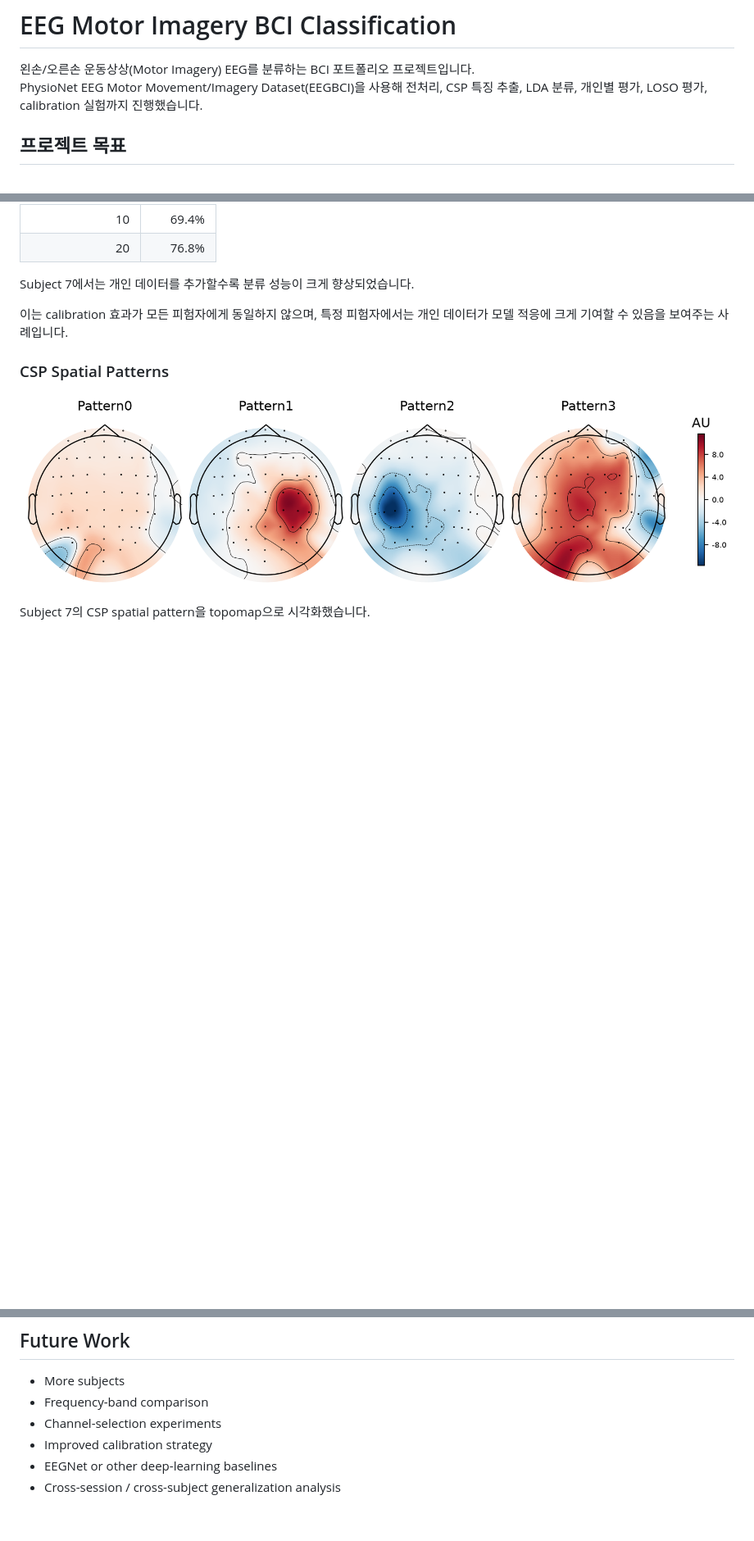
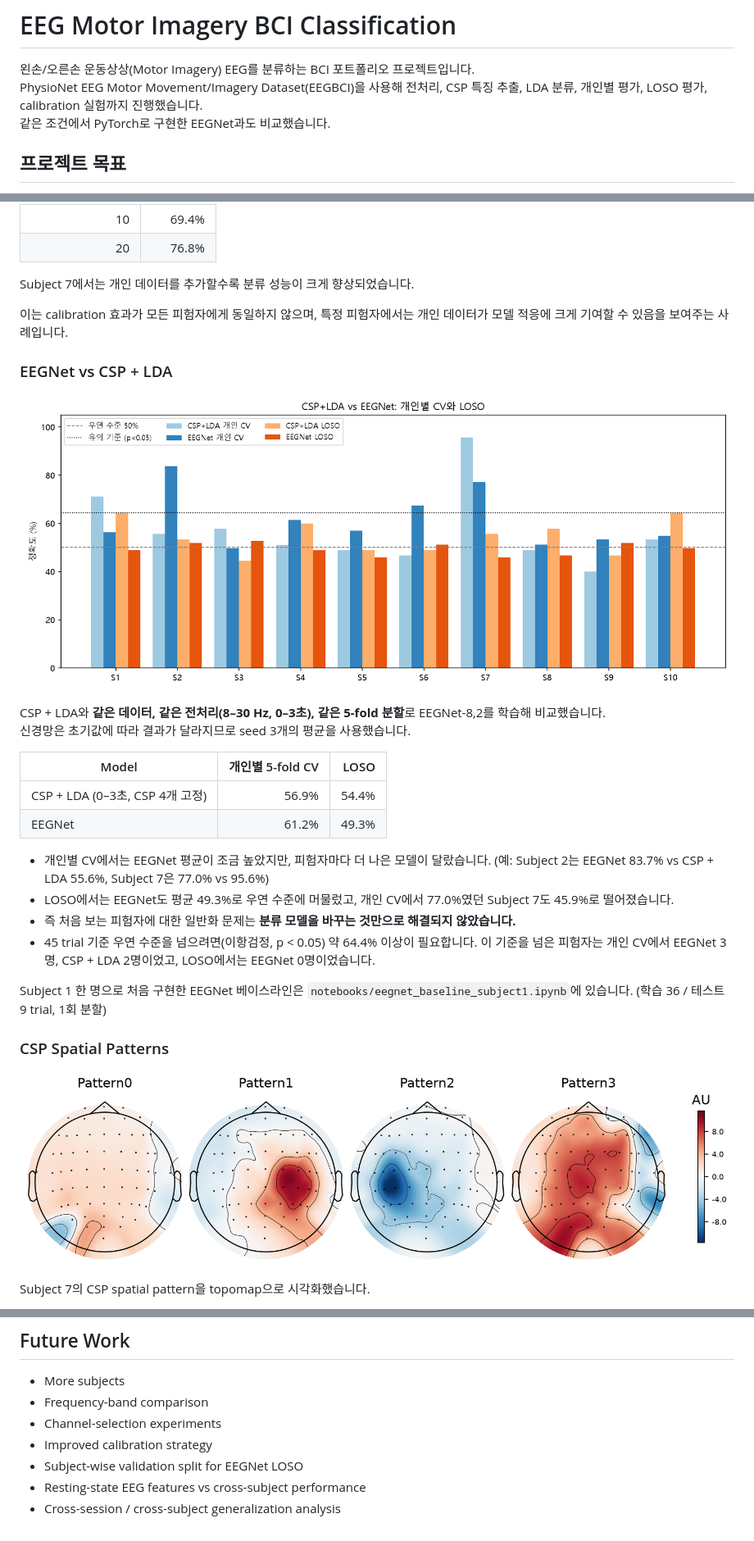
Before and after one commit to 1stCleanWater/eeg-motor-imagery-bci, a Markdown page: README.md, 3 parts joined by grey strips. Shown at 82% size. GitHub-like rendering; pictures changed too: figures/eegnet_vs_csp.png (added); blank space fills up the shorter version.

Commit message:
Add EEGNet baseline and 10-subject comparison with CSP+LDA

```diff
--- a/README.md
+++ b/README.md
@@ -2,6 +2,7 @@
 
 왼손/오른손 운동상상(Motor Imagery) EEG를 분류하는 BCI 포트폴리오 프로젝트입니다.
 PhysioNet EEG Motor Movement/Imagery Dataset(EEGBCI)을 사용해 전처리, CSP 특징 추출, LDA 분류, 개인별 평가, LOSO 평가, calibration 실험까지 진행했습니다.
+같은 조건에서 PyTorch로 구현한 EEGNet과도 비교했습니다.
 
 ## 프로젝트 목표
 
@@ -126,6 +127,25 @@ Subject 7에서는 개인 데이터를 추가할수록 분류 성능이 크게
 
 이는 calibration 효과가 모든 피험자에게 동일하지 않으며, 특정 피험자에서는 개인 데이터가 모델 적응에 크게 기여할 수 있음을 보여주는 사례입니다.
 
+### EEGNet vs CSP + LDA
+
+![EEGNet vs CSP+LDA](figures/eegnet_vs_csp.png)
+
+CSP + LDA와 **같은 데이터, 같은 전처리(8–30 Hz, 0–3초), 같은 5-fold 분할**로 EEGNet-8,2를 학습해 비교했습니다.
+신경망은 초기값에 따라 결과가 달라지므로 seed 3개의 평균을 사용했습니다.
+
+| Model | 개인별 5-fold CV | LOSO |
+|---|---:|---:|
+| CSP + LDA (0–3초, CSP 4개 고정) | 56.9% | 54.4% |
+| EEGNet | 61.2% | 49.3% |
+
+- 개인별 CV에서는 EEGNet 평균이 조금 높았지만, 피험자마다 더 나은 모델이 달랐습니다. (예: Subject 2는 EEGNet 83.7% vs CSP + LDA 55.6%, Subject 7은 77.0% vs 95.6%)
+- LOSO에서는 EEGNet도 평균 49.3%로 우연 수준에 머물렀고, 개인 CV에서 77.0%였던 Subject 7도 45.9%로 떨어졌습니다.
+- 즉 처음 보는 피험자에 대한 일반화 문제는 **분류 모델을 바꾸는 것만으로 해결되지 않았습니다.**
+- 45 trial 기준 우연 수준을 넘으려면(이항검정, p < 0.05) 약 64.4% 이상이 필요합니다. 이 기준을 넘은 피험자는 개인 CV에서 EEGNet 3명, CSP + LDA 2명이었고, LOSO에서는 EEGNet 0명이었습니다.
+
+Subject 1 한 명으로 처음 구현한 EEGNet 베이스라인은 `notebooks/eegnet_baseline_subject1.ipynb`에 있습니다. (학습 36 / 테스트 9 trial, 1회 분할)
+
 ### CSP Spatial Patterns
 
 ![CSP Spatial Patterns](figures/csp_patterns.png)
@@ -215,5 +246,6 @@ If using another path, change `DATA_PATH` in the notebook.
 - Frequency-band comparison
 - Channel-selection experiments
 - Improved calibration strategy
-- EEGNet or other deep-learning baselines
+- Subject-wise validation split for EEGNet LOSO
+- Resting-state EEG features vs cross-subject performance
 - Cross-session / cross-subject generalization analysis
```
Also changed, not shown: other parts of README.md (+19 -8 lines), 4 other files.
